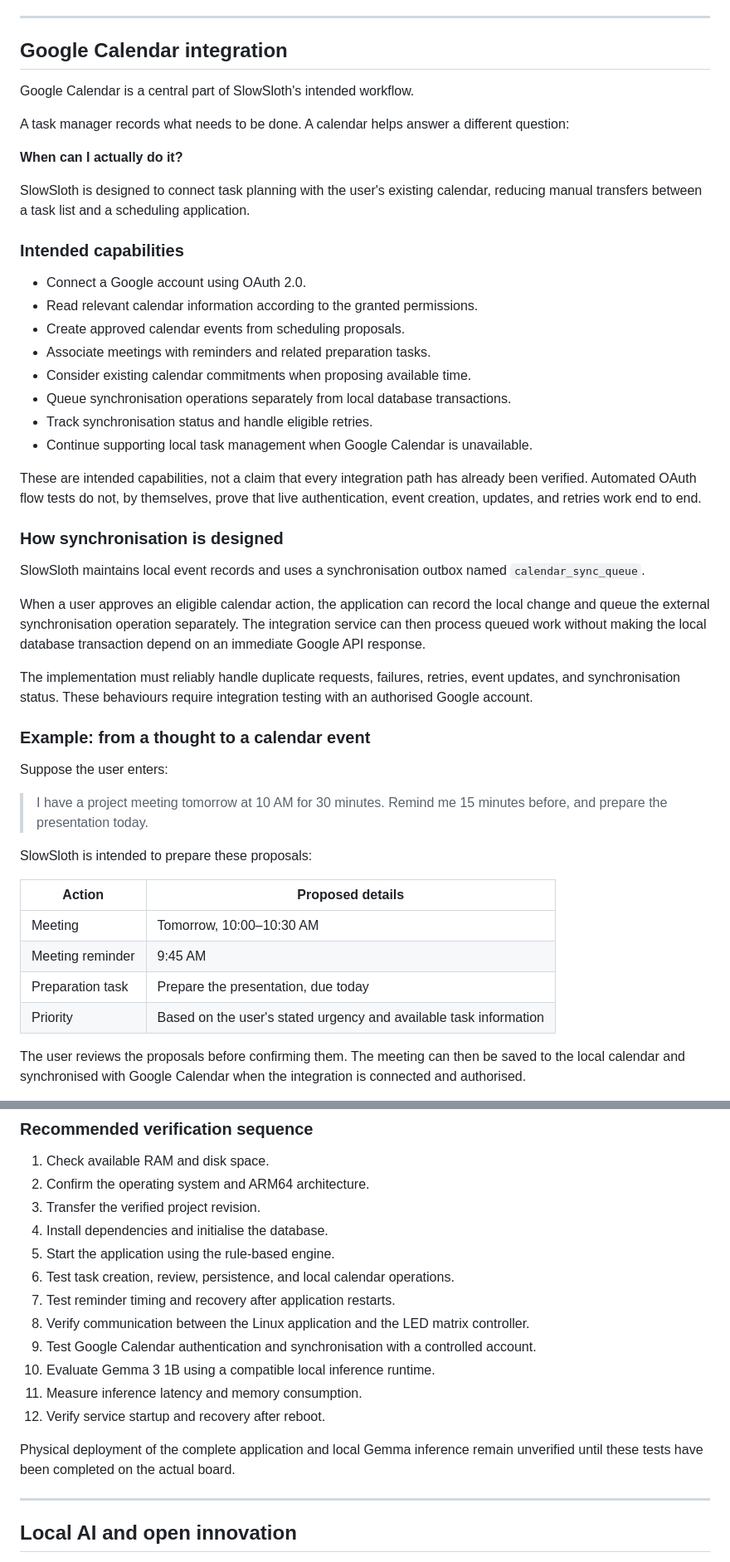
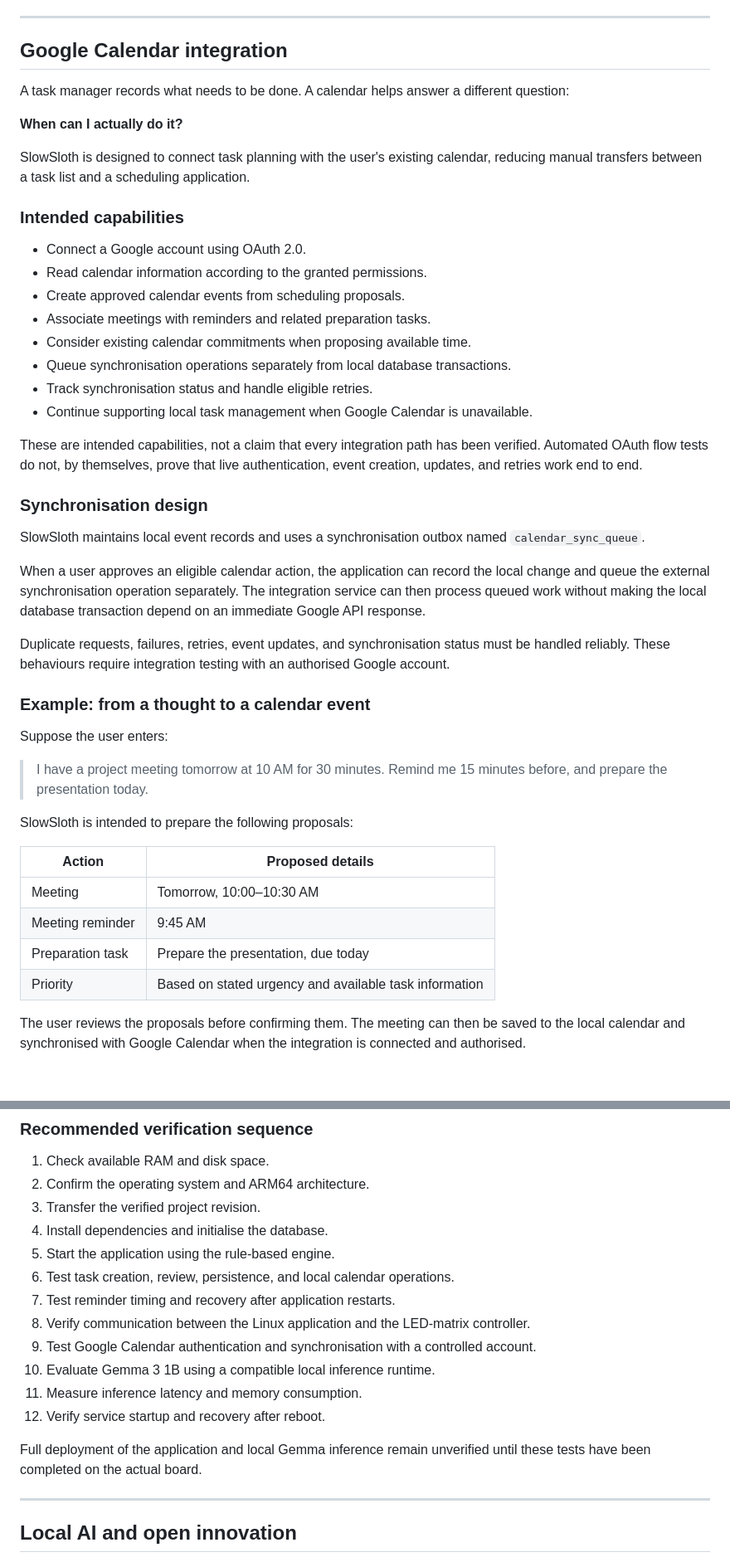
Before and after one commit to nimalan-parameswaran/SlowSloth, a Markdown page: README.md, 2 parts joined by grey strips. Shown at 83% size. Drawn GitHub-style; blank space fills up the shorter version.

```diff
--- a/README.md
+++ b/README.md
@@ -73,8 +73,6 @@ Priority-based planning should also respect existing calendar commitments. An ur
 
 ## Google Calendar integration
 
-Google Calendar is a central part of SlowSloth's intended workflow.
-
 A task manager records what needs to be done. A calendar helps answer a different question:
 
 **When can I actually do it?**
@@ -84,7 +82,7 @@ SlowSloth is designed to connect task planning with the user's existing calendar
 ### Intended capabilities
 
 - Connect a Google account using OAuth 2.0.
-- Read relevant calendar information according to the granted permissions.
+- Read calendar information according to the granted permissions.
 - Create approved calendar events from scheduling proposals.
 - Associate meetings with reminders and related preparation tasks.
 - Consider existing calendar commitments when proposing available time.
@@ -92,15 +90,15 @@ SlowSloth is designed to connect task planning with the user's existing calendar
 - Track synchronisation status and handle eligible retries.
 - Continue supporting local task management when Google Calendar is unavailable.
 
-These are intended capabilities, not a claim that every integration path has already been verified. Automated OAuth flow tests do not, by themselves, prove that live authentication, event creation, updates, and retries work end to end.
+These are intended capabilities, not a claim that every integration path has been verified. Automated OAuth flow tests do not, by themselves, prove that live authentication, event creation, updates, and retries work end to end.
 
-### How synchronisation is designed
+### Synchronisation design
 
 SlowSloth maintains local event records and uses a synchronisation outbox named `calendar_sync_queue`.
 
 When a user approves an eligible calendar action, the application can record the local change and queue the external synchronisation operation separately. The integration service can then process queued work without making the local database transaction depend on an immediate Google API response.
 
-The implementation must reliably handle duplicate requests, failures, retries, event updates, and synchronisation status. These behaviours require integration testing with an authorised Google account.
+Duplicate requests, failures, retries, event updates, and synchronisation status must be handled reliably. These behaviours require integration testing with an authorised Google account.
 
 ### Example: from a thought to a calendar event
 
@@ -108,14 +106,14 @@ Suppose the user enters:
 
 > I have a project meeting tomorrow at 10 AM for 30 minutes. Remind me 15 minutes before, and prepare the presentation today.
 
-SlowSloth is intended to prepare these proposals:
+SlowSloth is intended to prepare the following proposals:
 
 | Action | Proposed details |
 |---|---|
 | Meeting | Tomorrow, 10:00–10:30 AM |
 | Meeting reminder | 9:45 AM |
 | Preparation task | Prepare the presentation, due today |
-| Priority | Based on the user's stated urgency and available task information |
+| Priority | Based on stated urgency and available task information |
 
 The user reviews the proposals before confirming them. The meeting can then be saved to the local calendar and synchronised with Google Calendar when the integration is connected and authorised.
 
@@ -382,13 +384,13 @@ Inspect the script before running it. Confirm the installation steps, paths, per
 5. Start the application using the rule-based engine.
 6. Test task creation, review, persistence, and local calendar operations.
 7. Test reminder timing and recovery after application restarts.
-8. Verify communication between the Linux application and the LED matrix controller.
+8. Verify communication between the Linux application and the LED-matrix controller.
 9. Test Google Calendar authentication and synchronisation with a controlled account.
 10. Evaluate Gemma 3 1B using a compatible local inference runtime.
 11. Measure inference latency and memory consumption.
 12. Verify service startup and recovery after reboot.
 
-Physical deployment of the complete application and local Gemma inference remain unverified until these tests have been completed on the actual board.
+Full deployment of the application and local Gemma inference remain unverified until these tests have been completed on the actual board.
 
 ---
 
```
Also changed, not shown: other parts of README.md (+57 -55 lines).
